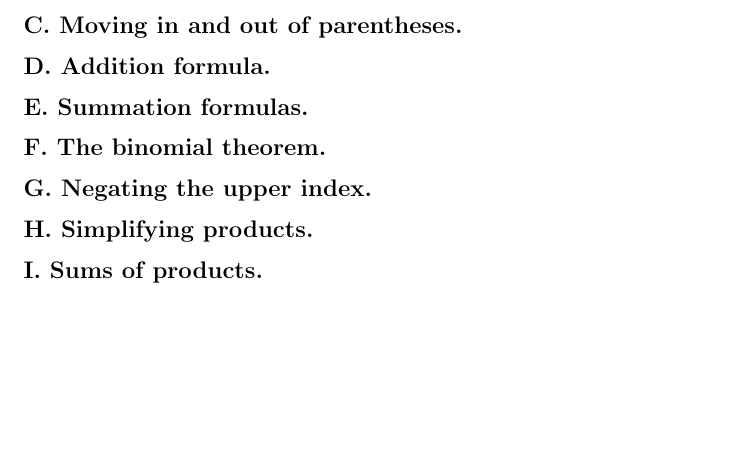
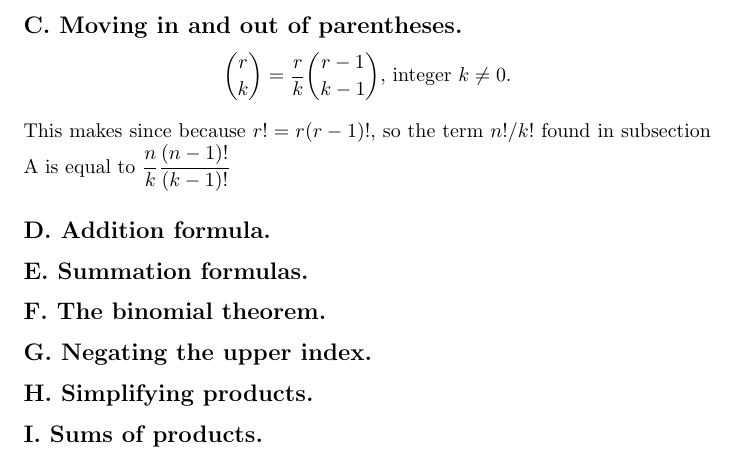
Before and after one commit to 1904labs/taocp, a LaTeX document (collin/chapter1/1.2.6.tex): part of page 2 of 2, cut so that both start at the same text, the shorter picture padded with empty space. Compiled offline with pdfLaTeX.

Commit message:
collin 1.2.6 notes: started working on (moving in and out of parens)

```diff
--- a/collin/chapter1/1.2.6.tex
+++ b/collin/chapter1/1.2.6.tex
@@ -53,7 +53,14 @@ $\dbinom{n}{k} = \dbinom{n}{n-k}$, integer $n \leq$ integer $k$.
   \end{tabular}
 
   notice the symetry about 4 and 4.5 for n=8 & n=9 repsectively
+
 \subsection*{C. Moving in and out of parentheses.}
+\begin{center}
+$\dbinom{r}{k} = \dfrac{r}{k}\dbinom{r-1}{k-1}$, integer $k \neq 0$.
+\end{center}
+This makes since because $r! = r(r-1)!$, so the term $n!/k!$ found in subsection A is
+equal to $\dfrac{n}{k}\dfrac{(n-1)!}{(k-1)!}$
+
 \subsection*{D. Addition formula.}
 \subsection*{E. Summation formulas.}
 \subsection*{F. The binomial theorem.}
```
Also changed, not shown: collin/chapter1/1.2.6.pdf.
